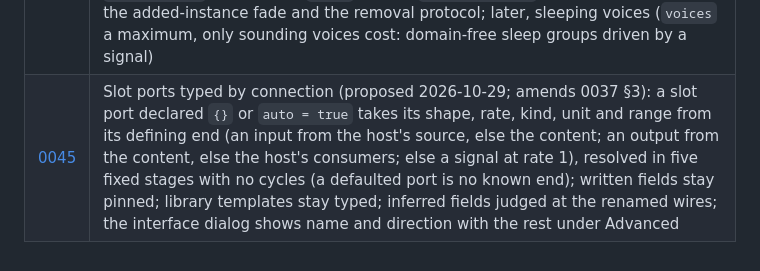
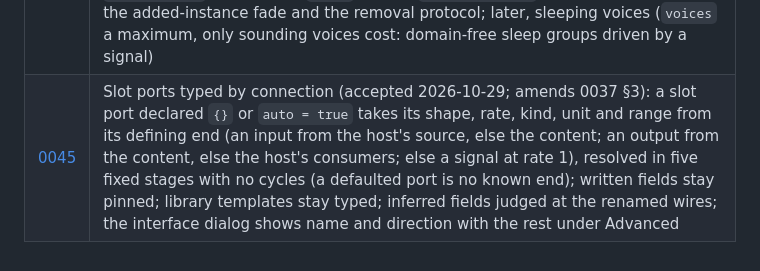
Before and after one commit to LaKing/signal, a Markdown page: docs/adr/README.md, the part around the change. Drawn GitHub-style.

Commit message:
ADR 0045 accepted by the owner
Co-Authored-By: Claude Opus 5.5 <noreply@anthropic.com>
Claude-Session: https://claude.ai/code/session_015LKTFZQ8zLoiaBZoZ5e6Gz

```diff
--- a/docs/adr/README.md
+++ b/docs/adr/README.md
@@ -49,4 +49,4 @@ To change a decision, add a new ADR that supersedes the old one. Do not rewrite
 | [0042](0042-composite-exports-with-their-own-range.md) | Composite exports with their own range: `{ to = …, min = …, max = … }` on an exported parameter, inside every target's range; the control's range in the panel, schematic and `signal mcp`; values in files checked against it and live edits clamped to it; the studio composites ranged |
 | [0043](0043-every-parameter-a-range-or-a-value-set.md) | Every parameter a range or a value set: no ±10⁶ "any value" range (generic values ±10⁵, frequencies and cutoffs to 100 kHz), value sets `(value, label)` for discrete parameters (a selector, a value snapped as `process` reads it, a file value outside it corrected with a warning), exports with `values`, every repository and library export declared |
 | [0044](0044-polyphonic-slots.md) | Polyphonic slots (accepted 2026-10-27): `voices = N` on a slot, resolved before planning to a generated composite (`poly:<host>/<slot>`) of N copies of the content; per-port roles `voice = "shared" \| "each" \| "sum" \| "alloc"`; `std.voice_alloc` (note events in ADR 0039's encoding, rotate, oldest steal through a claimed one-frame retrigger, `legato`), outputs summed by `std.add`; `std.note_seq` gains a poly `notes` output; `lib.poly_voice`; live N changes through the added-instance fade and the removal protocol; later, sleeping voices (`voices` a maximum, only sounding voices cost: domain-free sleep groups driven by a signal) |
-| [0045](0045-slot-ports-typed-by-connection.md) | Slot ports typed by connection (proposed 2026-10-29; amends 0037 §3): a slot port declared `{}` or `auto = true` takes its shape, rate, kind, unit and range from its defining end (an input from the host's source, else the content; an output from the content, else the host's consumers; else a signal at rate 1), resolved in five fixed stages with no cycles (a defaulted port is no known end); written fields stay pinned; library templates stay typed; inferred fields judged at the renamed wires; the interface dialog shows name and direction with the rest under Advanced |
+| [0045](0045-slot-ports-typed-by-connection.md) | Slot ports typed by connection (accepted 2026-10-29; amends 0037 §3): a slot port declared `{}` or `auto = true` takes its shape, rate, kind, unit and range from its defining end (an input from the host's source, else the content; an output from the content, else the host's consumers; else a signal at rate 1), resolved in five fixed stages with no cycles (a defaulted port is no known end); written fields stay pinned; library templates stay typed; inferred fields judged at the renamed wires; the interface dialog shows name and direction with the rest under Advanced |
```
Also changed, not shown: docs/adr/0037-slots.md (+1 -1 lines), docs/adr/0045-slot-ports-typed-by-connection.md (+1 -1 lines).
